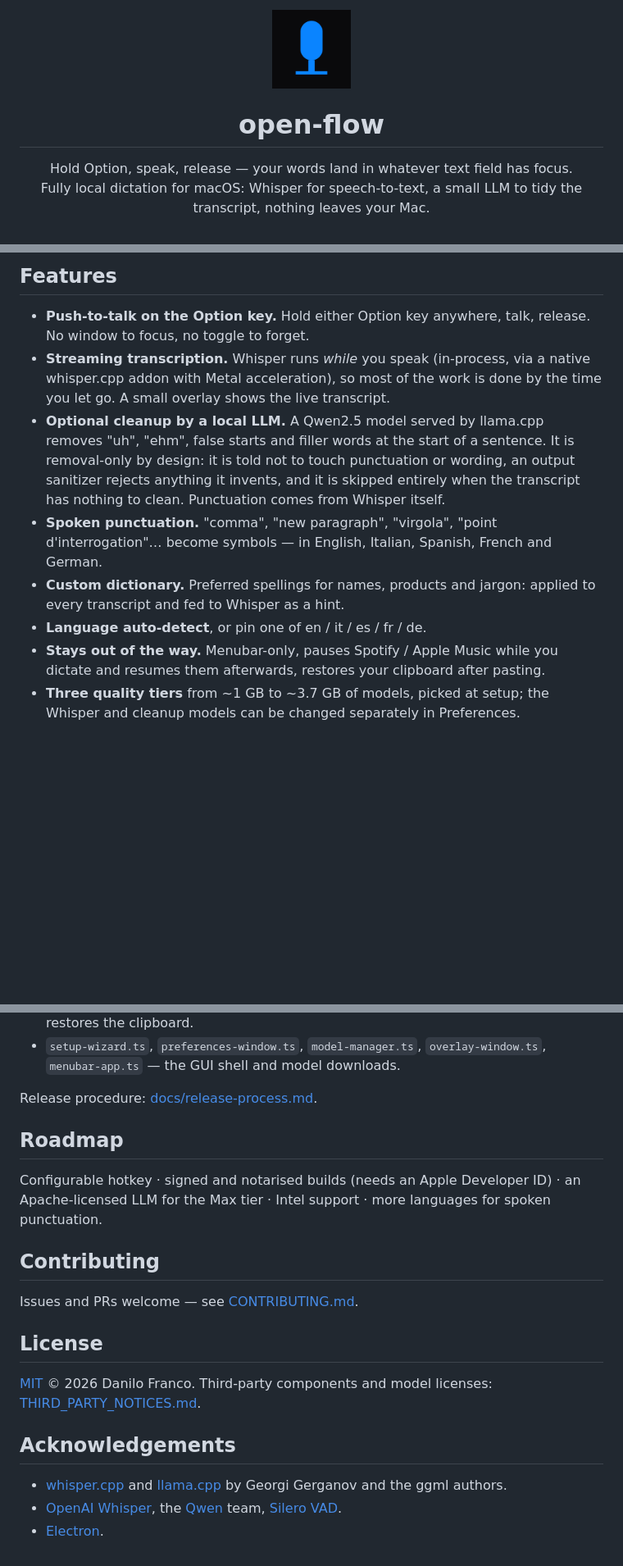
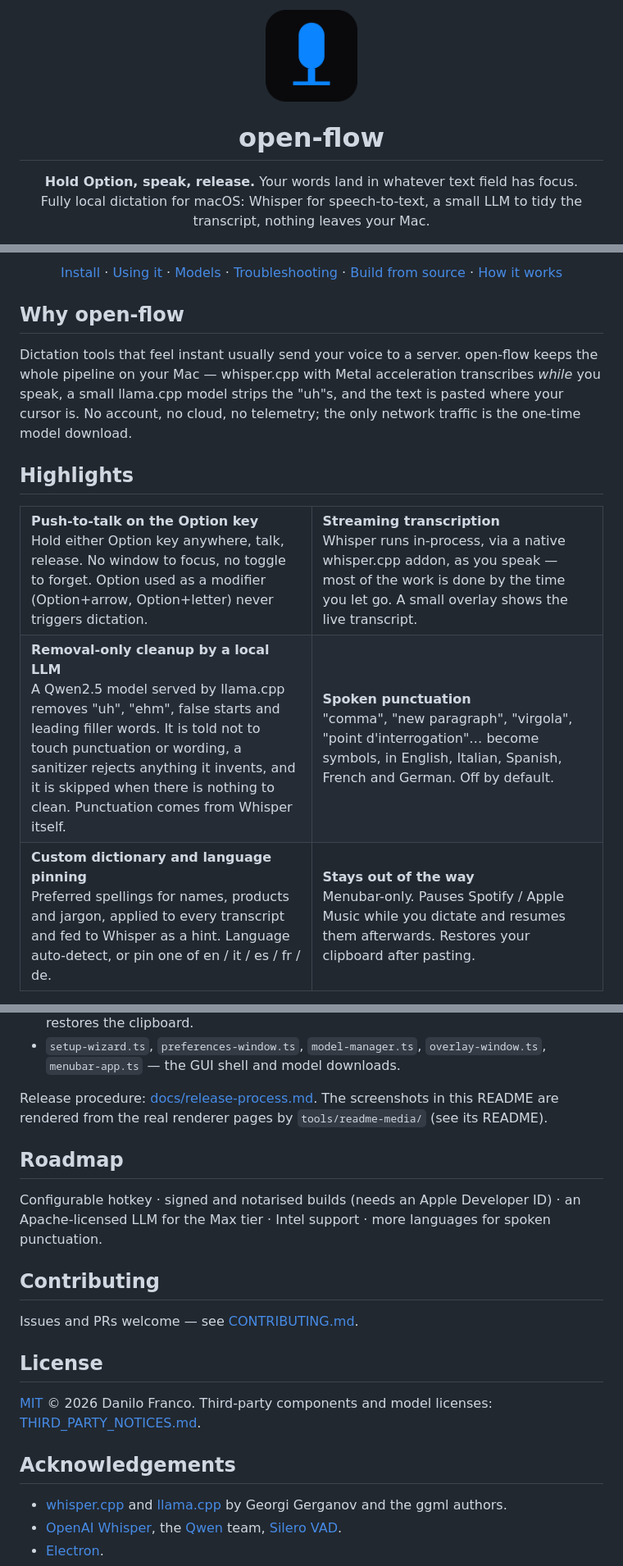
Before and after one commit to Fraank98/open-flow, a Markdown page: README.md, 3 parts joined by grey strips. Shown at 82% size. GitHub-like rendering; blank space fills up the shorter version.

```diff
--- a/README.md
+++ b/README.md
@@ -1,11 +1,11 @@
 <p align="center">
-  <img src="resources/icons/app-icon.png" width="96" alt="open-flow icon">
+  <img src="docs/media/icon.png" width="112" alt="open-flow icon">
 </p>
 
 <h1 align="center">open-flow</h1>
 
 <p align="center">
-  Hold Option, speak, release — your words land in whatever text field has focus.<br>
+  <b>Hold Option, speak, release.</b> Your words land in whatever text field has focus.<br>
   Fully local dictation for macOS: Whisper for speech-to-text, a small LLM to tidy the transcript, nothing leaves your Mac.
 </p>
 
@@ -20,10 +26,49 @@
 
-## Features
-- **Push-to-talk on the Option key.** Hold either Option key anywhere, talk, release. No window to focus, no toggle to forget.
-- **Streaming transcription.** Whisper runs *while* you speak (in-process, via a native whisper.cpp addon with Metal acceleration), so most of the work is done by the time you let go. A small overlay shows the live transcript.
-- **Optional cleanup by a local LLM.** A Qwen2.5 model served by llama.cpp removes "uh", "ehm", false starts and filler words at the start of a sentence. It is removal-only by design: it is told not to touch punctuation or wording, an output sanitizer rejects anything it invents, and it is skipped entirely when the transcript has nothing to clean. Punctuation comes from Whisper itself.
-- **Spoken punctuation.** "comma", "new paragraph", "virgola", "point d'interrogation"… become symbols — in English, Italian, Spanish, French and German.
-- **Custom dictionary.** Preferred spellings for names, products and jargon: applied to every transcript and fed to Whisper as a hint.
-- **Language auto-detect**, or pin one of en / it / es / fr / de.
-- **Stays out of the way.** Menubar-only, pauses Spotify / Apple Music while you dictate and resumes them afterwards, restores your clipboard after pasting.
-- **Three quality tiers** from ~1 GB to ~3.7 GB of models, picked at setup; the Whisper and cleanup models can be changed separately in Preferences.
+<p align="center">
+  <a href="#install">Install</a> ·
+  <a href="#using-it">Using it</a> ·
+  <a href="#models-and-licenses">Models</a> ·
+  <a href="#troubleshooting">Troubleshooting</a> ·
+  <a href="#build-from-source">Build from source</a> ·
+  <a href="#how-it-works">How it works</a>
+</p>
+
+## Why open-flow
+
+Dictation tools that feel instant usually send your voice to a server. open-flow keeps the whole pipeline on your Mac — whisper.cpp with Metal acceleration transcribes *while* you speak, a small llama.cpp model strips the "uh"s, and the text is pasted where your cursor is. No account, no cloud, no telemetry; the only network traffic is the one-time model download.
+
+## Highlights
+
+<table>
+  <tr>
+    <td width="50%" valign="top">
+      <b>Push-to-talk on the Option key</b><br>
+      Hold either Option key anywhere, talk, release. No window to focus, no toggle to forget. Option used as a modifier (Option+arrow, Option+letter) never triggers dictation.
+    </td>
+    <td width="50%" valign="top">
+      <b>Streaming transcription</b><br>
+      Whisper runs in-process, via a native whisper.cpp addon, as you speak — most of the work is done by the time you let go. A small overlay shows the live transcript.
+    </td>
+  </tr>
+  <tr>
+    <td valign="top">
+      <b>Removal-only cleanup by a local LLM</b><br>
+      A Qwen2.5 model served by llama.cpp removes "uh", "ehm", false starts and leading filler words. It is told not to touch punctuation or wording, a sanitizer rejects anything it invents, and it is skipped when there is nothing to clean. Punctuation comes from Whisper itself.
+    </td>
+    <td valign="top">
+      <b>Spoken punctuation</b><br>
+      "comma", "new paragraph", "virgola", "point d'interrogation"… become symbols, in English, Italian, Spanish, French and German. Off by default.
+    </td>
+  </tr>
+  <tr>
+    <td valign="top">
+      <b>Custom dictionary and language pinning</b><br>
+      Preferred spellings for names, products and jargon, applied to every transcript and fed to Whisper as a hint. Language auto-detect, or pin one of en / it / es / fr / de.
+    </td>
+    <td valign="top">
+      <b>Stays out of the way</b><br>
+      Menubar-only. Pauses Spotify / Apple Music while you dictate and resumes them afterwards. Restores your clipboard after pasting.
+    </td>
+  </tr>
+</table>
+
@@ -143,18 +289,22 @@ Main-process modules live under `src/main/`:
 - `text-injector.ts` — swaps the clipboard, presses ⌘V through `osascript`, then restores the clipboard.
 - `setup-wizard.ts`, `preferences-window.ts`, `model-manager.ts`, `overlay-window.ts`, `menubar-app.ts` — the GUI shell and model downloads.
 
-Release procedure: [docs/release-process.md](docs/release-process.md).
+Release procedure: [docs/release-process.md](docs/release-process.md). The screenshots in this README are rendered from the real renderer pages by `tools/readme-media/` (see its README).
 
 ## Roadmap
+
 Configurable hotkey · signed and notarised builds (needs an Apple Developer ID) · an Apache-licensed LLM for the Max tier · Intel support · more languages for spoken punctuation.
 
 ## Contributing
+
 Issues and PRs welcome — see [CONTRIBUTING.md](CONTRIBUTING.md).
 
 ## License
+
 [MIT](LICENSE) © 2026 Danilo Franco. Third-party components and model licenses: [THIRD_PARTY_NOTICES.md](THIRD_PARTY_NOTICES.md).
 
 ## Acknowledgements
+
 - [whisper.cpp](https://github.com/ggml-org/whisper.cpp) and [llama.cpp](https://github.com/ggml-org/llama.cpp) by Georgi Gerganov and the ggml authors.
 - [OpenAI Whisper](https://github.com/openai/whisper), the [Qwen](https://github.com/QwenLM/Qwen2.5) team, [Silero VAD](https://github.com/snakers4/silero-vad).
 - [Electron](https://www.electronjs.org/).
```
Also changed, not shown: other parts of README.md (+142 -35 lines).
